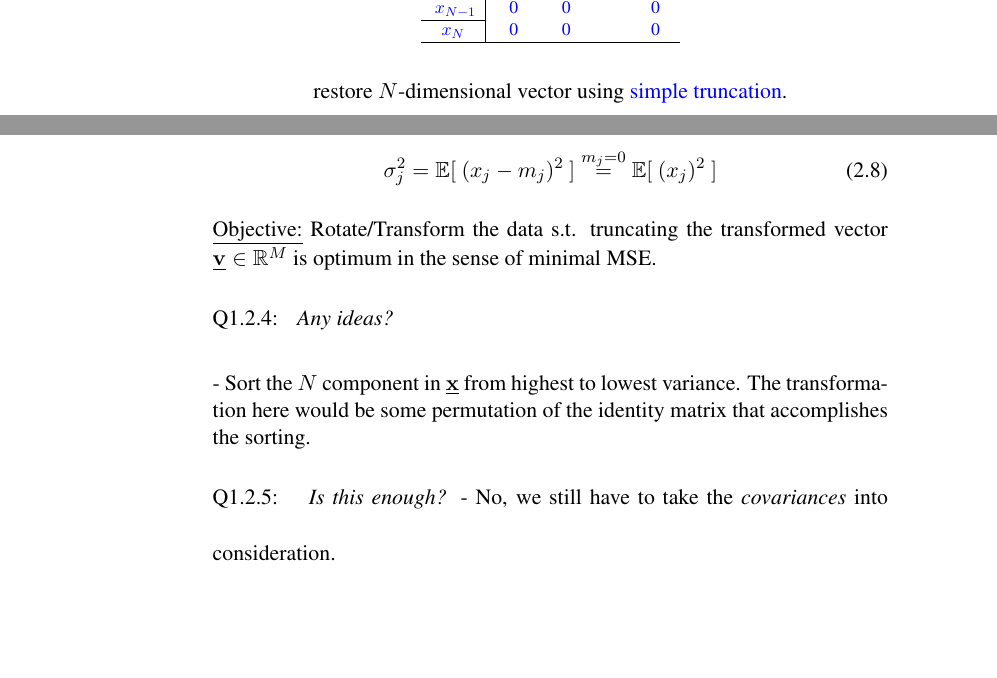
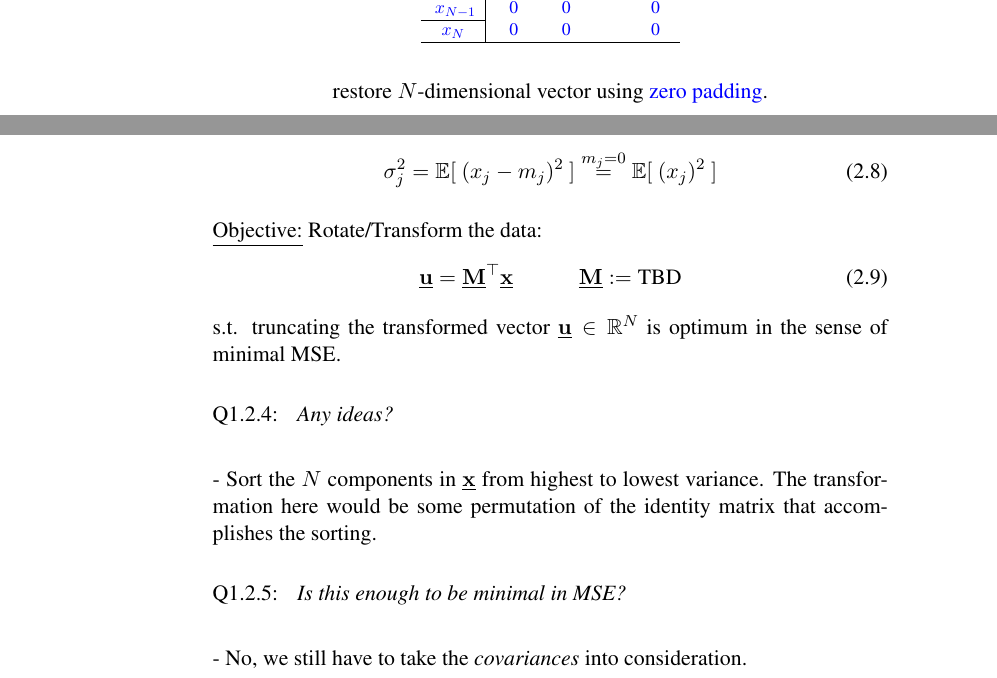
Before and after one commit to kashefy/mi2notes, a LaTeX document (notes/01_pca/tutorial.notes.tex, which reads notes/01_pca/0_dim.tex): two parts of pages 2 and 4 of 8, joined at a grey line, cut so that both start at the same text, the shorter picture padded with empty space. Compiled offline with pdfLaTeX.

```diff
--- a/notes/01_pca/0_dim.tex
+++ b/notes/01_pca/0_dim.tex
@@ -101,9 +98,19 @@
 	}
 \end{minipage}
 
-\only<3>{
+\only<2>{
+\mode<presentation>{
+	\begin{center}
+		\includegraphics[width=0.2\textwidth]{img/telegram}
+		\captionof*{figure}{\footnotesize
+		Photo by \href{https://unsplash.com/@sandratansh?utm_source=unsplash&utm_medium=referral&utm_content=creditCopyText}{Sandra Tan} on \href{https://unsplash.com/s/photos/telegram?utm_source=unsplash&utm_medium=referral&utm_content=creditCopyText}{Unsplash}
+	}%
+	\end{center}
+	}
+}
+\only<5>{
 \vspace{5mm}
-	restore $N$-dimensional vector using \textcolor{blue}{simple truncation}.
+	restore $N$-dimensional vector using \textcolor{blue}{zero padding}.
 
 \svspace{5mm}
 
@@ -220,16 +228,25 @@
 
 \slidesonly{\vspace{5mm}}
 
-\underline{Objective:} Rotate/Transform the data s.t. truncating the transformed vector $\vec v \in \R^M$ is optimum in the sense of minimal MSE.
+\underline{Objective:} Rotate/Transform the data:
+
+\vspace{-3mm}
+\begin{equation}
+\vec u = \vec M^\top \vec x \qquad\quad \vec M := \text{TBD}
+\end{equation}
+
+s.t. truncating the transformed vector $\vec u \in \R^N$ is optimum in the sense of minimal MSE.
 
 
 \question{Any ideas?}
 
 \pause
 
-- Sort the $N$ component in $\vec x$ from highest to lowest variance. \notesonly{The transformation here would be some permutation of the identity matrix that accomplishes the sorting.}\slidesonly{transformation: permutation of identity matrix}
+- Sort the $N$ components in $\vec x$ from highest to lowest variance. \notesonly{The transformation here would be some permutation of the identity matrix that accomplishes the sorting.}\slidesonly{transformation: permutation of identity matrix}
 
-\question{Is this enough?}
+\question{Is this enough to be minimal in MSE?}
+
+\pause
 
 - No, we still have to take the \emph{covariances} into consideration.
 
```
Also changed, not shown: notes/01_pca/img/cov.pdf, notes/01_pca/img/scatter.pdf (added), notes/01_pca/img/telegram.jpeg (added), notes/01_pca/0_dim.tex (24 more changed lines).
